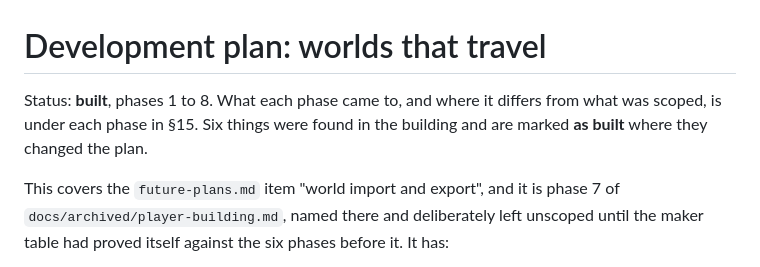
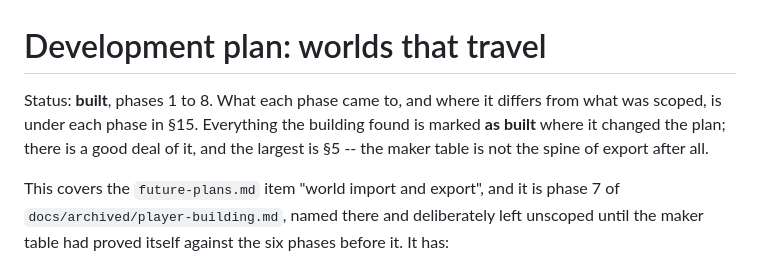
Before and after one commit to fastfinge/aimud, a Markdown page: docs/archived/import-and-export.md, the part around the change. Drawn GitHub-style.

Commit message:
The plan's status line undercounted what the building changed.
Co-Authored-By: Claude Opus 5 <noreply@anthropic.com>
Claude-Session: https://claude.ai/code/session_01C2CjnGc9pGSoYnXy6WLcRG

```diff
--- a/docs/archived/import-and-export.md
+++ b/docs/archived/import-and-export.md
@@ -1,8 +1,10 @@
 # Development plan: worlds that travel
 
 Status: **built**, phases 1 to 8. What each phase came to, and where it
-differs from what was scoped, is under each phase in §15. Six things were
-found in the building and are marked **as built** where they changed the plan.
+differs from what was scoped, is under each phase in §15. Everything the
+building found is marked **as built** where it changed the plan; there is a
+good deal of it, and the largest is §5 -- the maker table is not the spine of
+export after all.
 
 This covers the `future-plans.md` item "world import and export", and it is
 phase 7 of `docs/archived/player-building.md`, named there and deliberately left
```
